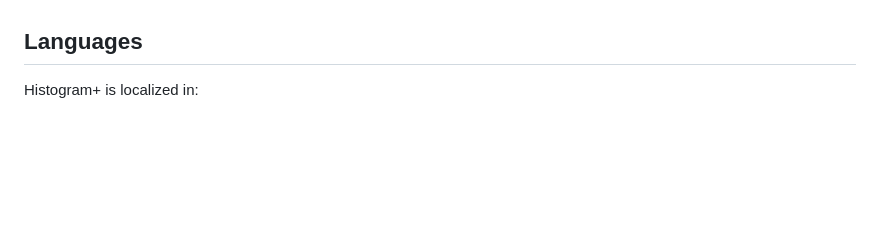
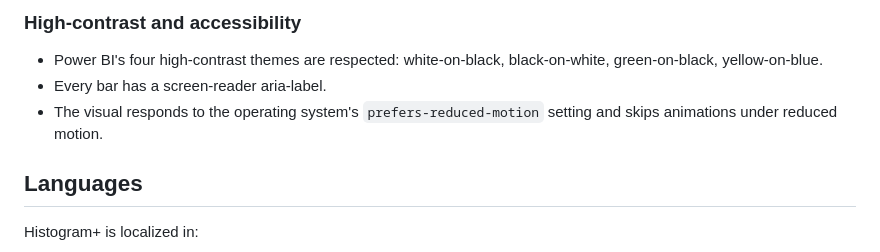
Before and after one commit to mkocontracting/histogram-plus, a Markdown page: README.md, the part around one of its changes. Rendered like a GitHub page; blank space fills up the shorter version.

```diff
--- a/README.md
+++ b/README.md
@@ -37,3 +97,7 @@ A Power BI custom visual for numeric distributions, built for quality, process,
+### High-contrast and accessibility
+- Power BI's four high-contrast themes are respected: white-on-black, black-on-white, green-on-black, yellow-on-blue.
+- Every bar has a screen-reader aria-label.
+- The visual responds to the operating system's `prefers-reduced-motion` setting and skips animations under reduced motion.
 
 ## Languages
 
```
Also changed, not shown: other parts of README.md (+60 -0 lines).
